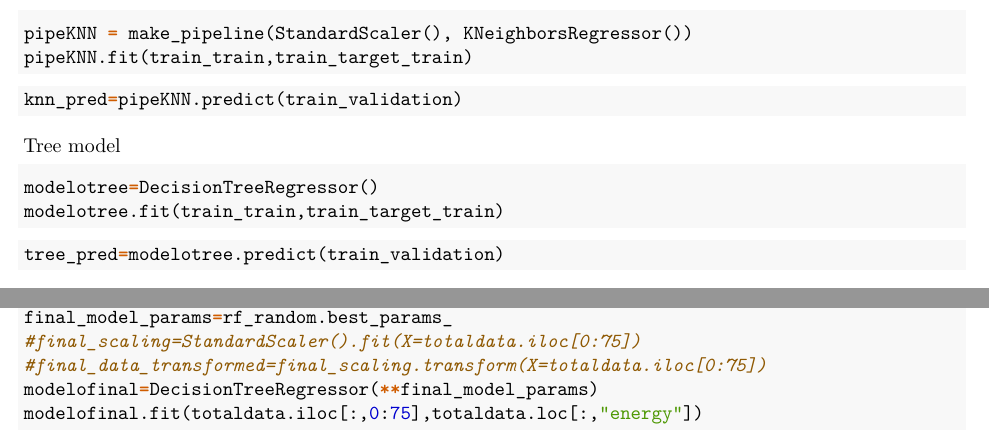
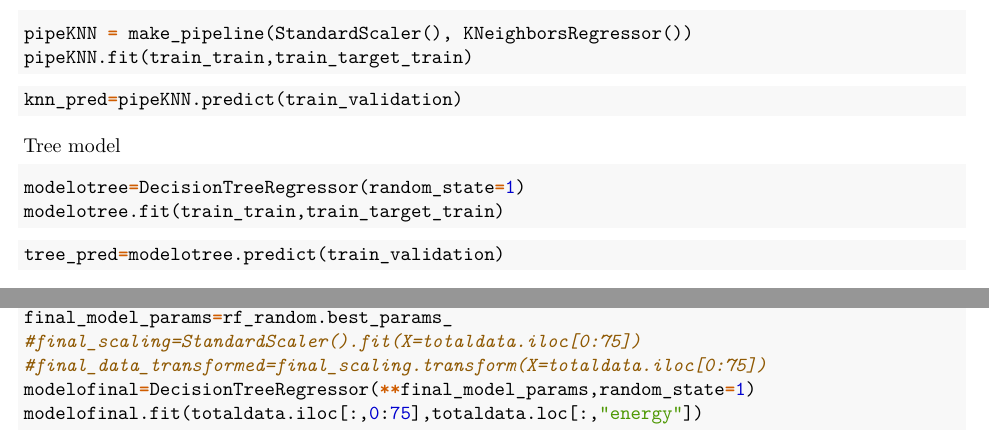
Before and after one commit to ignaac1o/hyper_parameter_tuning, an R Markdown document (Report.Rmd): two parts of pages 1 and 5 of 5, joined at a grey line, cut so that both start at the same text. The pictures show the output file Report.pdf that the author committed with the source.

Commit message:
version con randomizer lista

````diff
--- a/Report.Rmd
+++ b/Report.Rmd
@@ -69,7 +69,7 @@ Tree model
 
 ```{python, results=FALSE}
 
-modelotree=DecisionTreeRegressor()
+modelotree=DecisionTreeRegressor(random_state=1)
 modelotree.fit(train_train,train_target_train)
 tree_pred=modelotree.predict(train_validation)
 
@@ -231,7 +231,7 @@ totaldata=train.append(test)
 final_model_params=rf_random.best_params_
 #final_scaling=StandardScaler().fit(X=totaldata.iloc[0:75])
 #final_data_transformed=final_scaling.transform(X=totaldata.iloc[0:75])
-modelofinal=DecisionTreeRegressor(**final_model_params)
+modelofinal=DecisionTreeRegressor(**final_model_params,random_state=1)
 modelofinal.fit(totaldata.iloc[:,0:75],totaldata.loc[:,"energy"])
 modelofinal
 ```
````
Also changed, not shown: Report.pdf.
